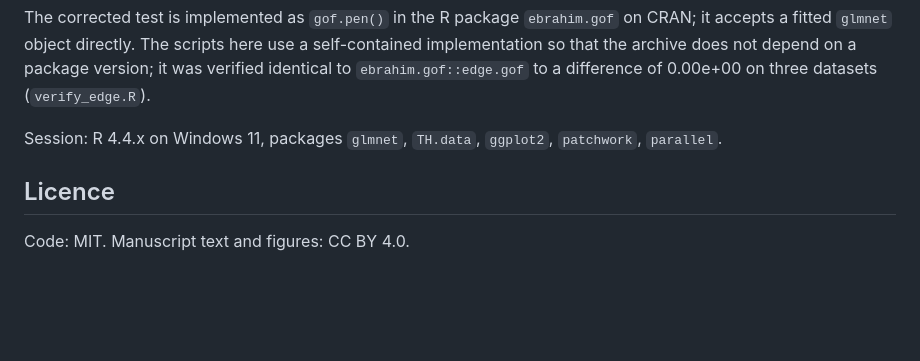
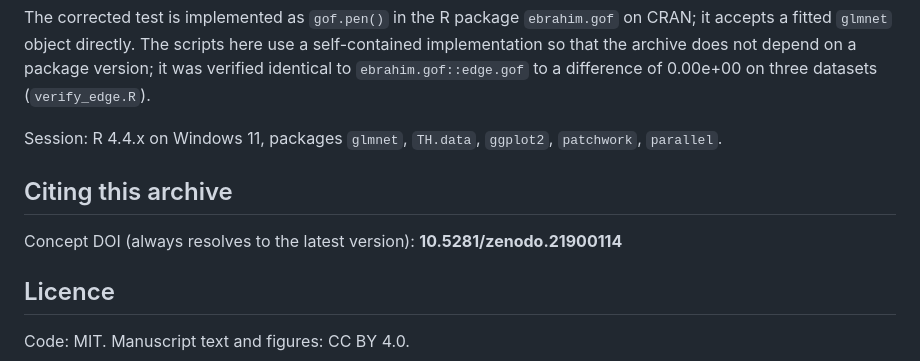
Before and after one commit to ebrahimkhaled/gof-penalized-paper, a Markdown page: README.md, the part around one of its changes. GitHub-like rendering; blank space fills up the shorter version.

Commit message:
Add Zenodo DOI badge and concept DOI
Co-Authored-By: Claude Opus 5 <noreply@anthropic.com>

```diff
--- a/README.md
+++ b/README.md
@@ -106,6 +108,10 @@ identical to `ebrahim.gof::edge.gof` to a difference of 0.00e+00 on three datase
 Session: R 4.4.x on Windows 11, packages `glmnet`, `TH.data`, `ggplot2`, `patchwork`,
 `parallel`.
 
+## Citing this archive
+
+Concept DOI (always resolves to the latest version): **10.5281/zenodo.21900114**
+
 ## Licence
 
 Code: MIT. Manuscript text and figures: CC BY 4.0.
```
Also changed, not shown: other parts of README.md (+2 -0 lines).
